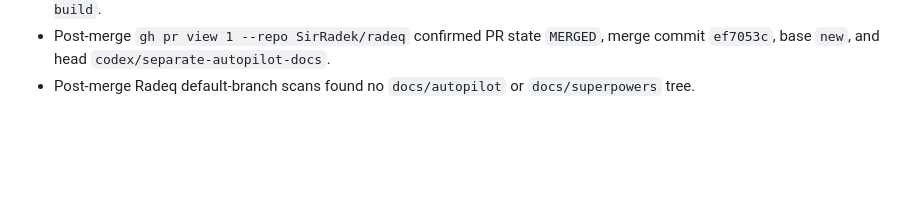
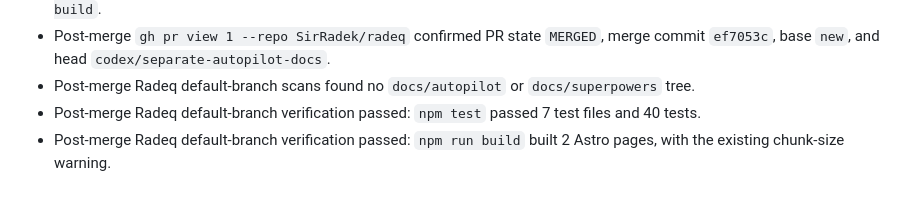
Before and after one commit to SirRadek/autopilot, a Markdown page: docs/autopilot/2026-05-10-autopilot-run-log.md, the part around the change. GitHub-like rendering; blank space fills up the shorter version.

Commit message:
docs: record post-merge verification

```diff
--- a/docs/autopilot/2026-05-10-autopilot-run-log.md
+++ b/docs/autopilot/2026-05-10-autopilot-run-log.md
@@ -826,3 +826,5 @@ Verification:
 - Radeq cleanup branch verification passed: no legacy docs references, `git diff --check`, `npm ci`, `npm test`, and `npm run build`.
 - Post-merge `gh pr view 1 --repo SirRadek/radeq` confirmed PR state `MERGED`, merge commit `ef7053c`, base `new`, and head `codex/separate-autopilot-docs`.
 - Post-merge Radeq default-branch scans found no `docs/autopilot` or `docs/superpowers` tree.
+- Post-merge Radeq default-branch verification passed: `npm test` passed 7 test files and 40 tests.
+- Post-merge Radeq default-branch verification passed: `npm run build` built 2 Astro pages, with the existing chunk-size warning.
```
Also changed, not shown: 2 other files.
